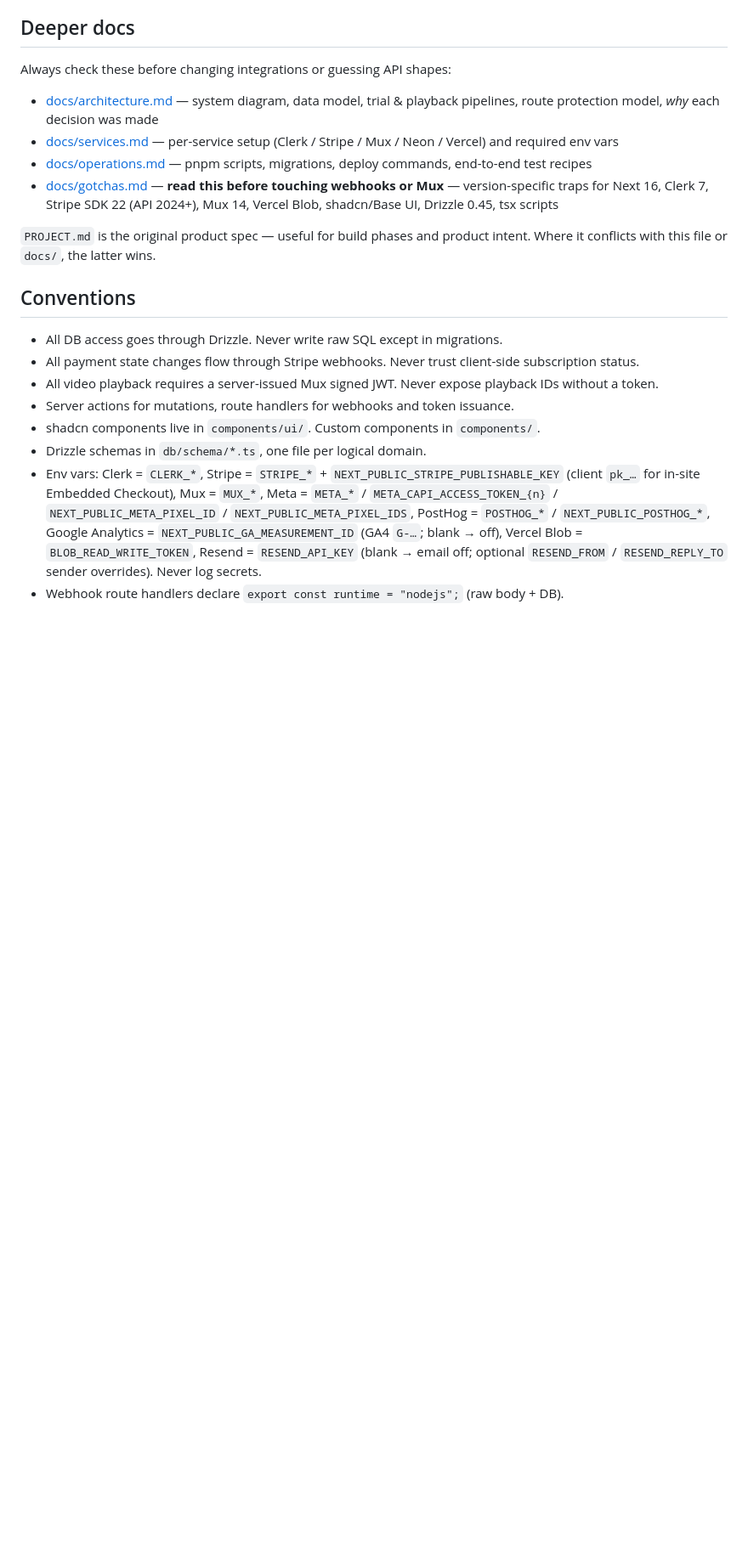
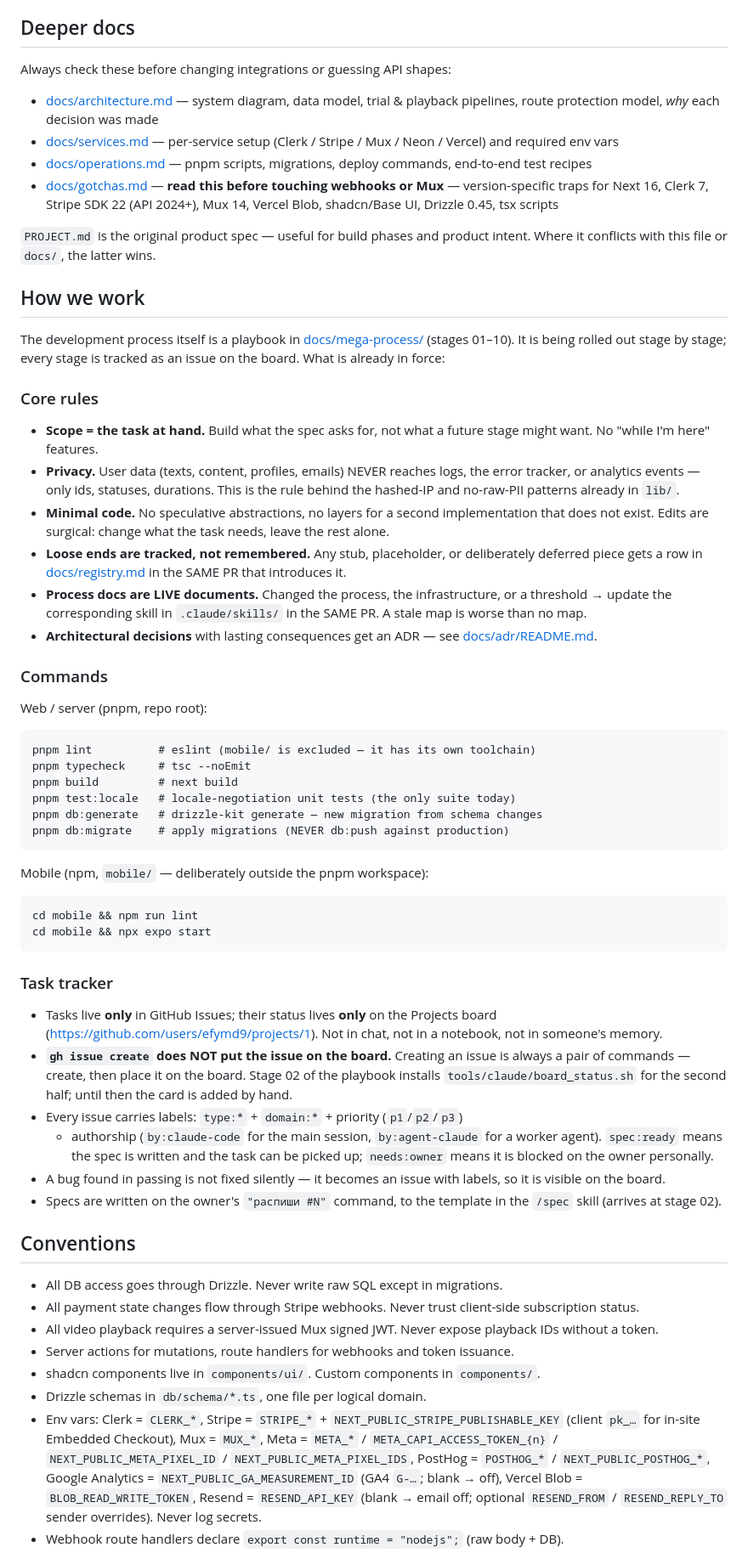
Before and after one commit to efymd9/matio, a Markdown page: CLAUDE.md, the part around the change. Shown at 85% size. Drawn GitHub-style; blank space fills up the shorter version.

````diff
--- a/CLAUDE.md
+++ b/CLAUDE.md
@@ -25,6 +25,69 @@ Always check these before changing integrations or guessing API shapes:
 - [docs/gotchas.md](./docs/gotchas.md) — **read this before touching webhooks or Mux** — version-specific traps for Next 16, Clerk 7, Stripe SDK 22 (API 2024+), Mux 14, Vercel Blob, shadcn/Base UI, Drizzle 0.45, tsx scripts
 
 `PROJECT.md` is the original product spec — useful for build phases and product intent. Where it conflicts with this file or `docs/`, the latter wins.
+
+## How we work
+
+The development process itself is a playbook in [docs/mega-process/](./docs/mega-process/)
+(stages 01–10). It is being rolled out stage by stage; every stage is tracked as
+an issue on the board. What is already in force:
+
+### Core rules
+
+- **Scope = the task at hand.** Build what the spec asks for, not what a future
+  stage might want. No "while I'm here" features.
+- **Privacy.** User data (texts, content, profiles, emails) NEVER reaches logs,
+  the error tracker, or analytics events — only ids, statuses, durations. This
+  is the rule behind the hashed-IP and no-raw-PII patterns already in `lib/`.
+- **Minimal code.** No speculative abstractions, no layers for a second
+  implementation that does not exist. Edits are surgical: change what the task
+  needs, leave the rest alone.
+- **Loose ends are tracked, not remembered.** Any stub, placeholder, or
+  deliberately deferred piece gets a row in [docs/registry.md](./docs/registry.md)
+  in the SAME PR that introduces it.
+- **Process docs are LIVE documents.** Changed the process, the infrastructure,
+  or a threshold → update the corresponding skill in `.claude/skills/` in the
+  SAME PR. A stale map is worse than no map.
+- **Architectural decisions** with lasting consequences get an ADR — see
+  [docs/adr/README.md](./docs/adr/README.md).
+
+### Commands
+
+Web / server (pnpm, repo root):
+
+```
+pnpm lint          # eslint (mobile/ is excluded — it has its own toolchain)
+pnpm typecheck     # tsc --noEmit
+pnpm build         # next build
+pnpm test:locale   # locale-negotiation unit tests (the only suite today)
+pnpm db:generate   # drizzle-kit generate — new migration from schema changes
+pnpm db:migrate    # apply migrations (NEVER db:push against production)
+```
+
+Mobile (npm, `mobile/` — deliberately outside the pnpm workspace):
+
+```
+cd mobile && npm run lint
+cd mobile && npx expo start
+```
+
+### Task tracker
+
+- Tasks live **only** in GitHub Issues; their status lives **only** on the
+  Projects board (https://github.com/users/efymd9/projects/1). Not in chat, not
+  in a notebook, not in someone's memory.
+- **`gh issue create` does NOT put the issue on the board.** Creating an issue
+  is always a pair of commands — create, then place it on the board. Stage 02
+  of the playbook installs `tools/claude/board_status.sh` for the second half;
+  until then the card is added by hand.
+- Every issue carries labels: `type:*` + `domain:*` + priority (`p1`/`p2`/`p3`)
+  + authorship (`by:claude-code` for the main session, `by:agent-claude` for a
+  worker agent). `spec:ready` means the spec is written and the task can be
+  picked up; `needs:owner` means it is blocked on the owner personally.
+- A bug found in passing is not fixed silently — it becomes an issue with
+  labels, so it is visible on the board.
+- Specs are written on the owner's `"распиши #N"` command, to the template in
+  the `/spec` skill (arrives at stage 02).
 
 ## Conventions
 
````
Also changed, not shown: docs/adr/README.md (added, +40 -0 lines), docs/registry.md (added, +14 -0 lines).
